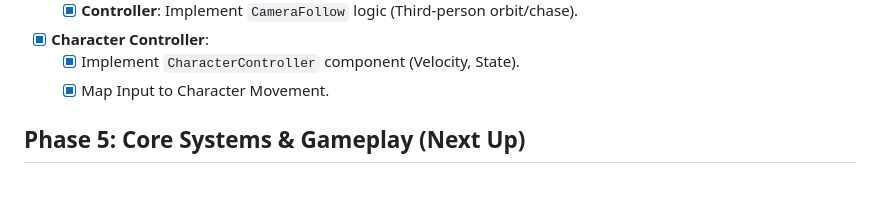
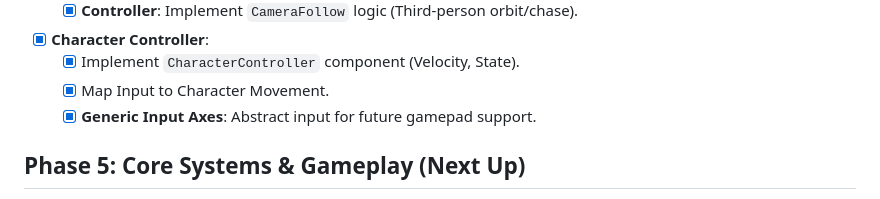
Before and after one commit to hayes87/oaken, a Markdown page: roadmap.md, the part around the change. Drawn GitHub-style.

Commit message:
Update roadmap: add generic input axes to Phase 4

```diff
--- a/roadmap.md
+++ b/roadmap.md
@@ -43,6 +43,7 @@
 - [x] **Character Controller**:
     - [x] Implement `CharacterController` component (Velocity, State).
     - [x] Map Input to Character Movement.
+    - [x] **Generic Input Axes**: Abstract input for future gamepad support.
 
 ## Phase 5: Core Systems & Gameplay (Next Up)
 - [ ] **Multithreading Foundation**:
```
